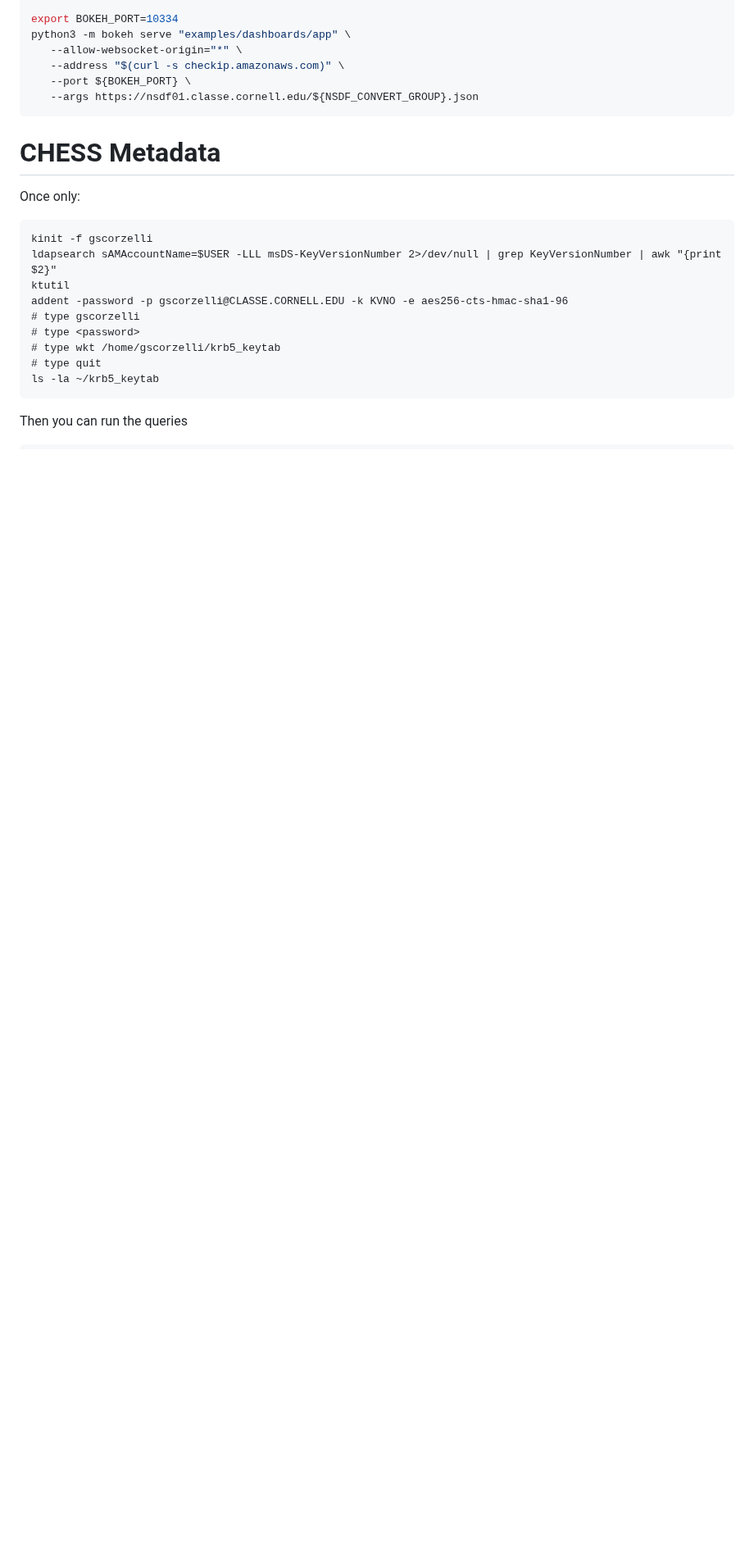
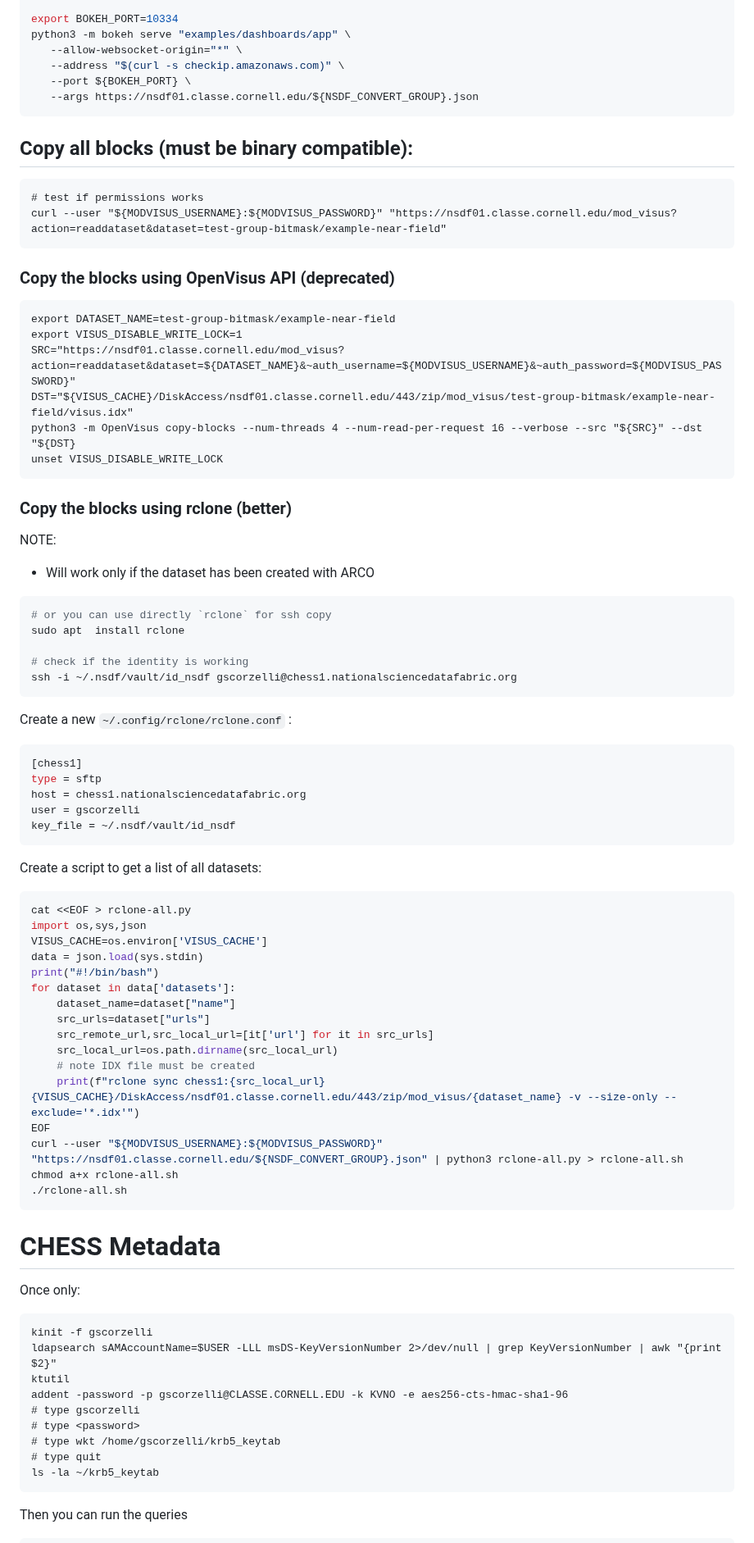
Before and after one commit to sci-visus/openvisuspy, a Markdown page: examples/chess/ReadMe.md, the part around one of its changes. Shown at 82% size. Rendered like a GitHub page; blank space fills up the shorter version.

Commit message:
add copy block options

````diff
--- a/examples/chess/ReadMe.md
+++ b/examples/chess/ReadMe.md
@@ -304,6 +303,69 @@ python3 -m bokeh serve "examples/dashboards/app" \
    --address "$(curl -s checkip.amazonaws.com)" \
    --port ${BOKEH_PORT} \
    --args https://nsdf01.classe.cornell.edu/${NSDF_CONVERT_GROUP}.json
+```
+
+## Copy all blocks (must be binary compatible):
+
+
+```
+# test if permissions works
+curl --user "${MODVISUS_USERNAME}:${MODVISUS_PASSWORD}" "https://nsdf01.classe.cornell.edu/mod_visus?action=readdataset&dataset=test-group-bitmask/example-near-field"
+```
+
+### Copy the blocks using OpenVisus API (deprecated)
+
+```
+export DATASET_NAME=test-group-bitmask/example-near-field
+export VISUS_DISABLE_WRITE_LOCK=1
+SRC="https://nsdf01.classe.cornell.edu/mod_visus?action=readdataset&dataset=${DATASET_NAME}&~auth_username=${MODVISUS_USERNAME}&~auth_password=${MODVISUS_PASSWORD}"
+DST="${VISUS_CACHE}/DiskAccess/nsdf01.classe.cornell.edu/443/zip/mod_visus/test-group-bitmask/example-near-field/visus.idx"
+python3 -m OpenVisus copy-blocks --num-threads 4 --num-read-per-request 16 --verbose --src "${SRC}" --dst "${DST}
+unset VISUS_DISABLE_WRITE_LOCK
+```
+
+### Copy the blocks using rclone (better)
+
+NOTE:
+- Will work only if the dataset has been created with ARCO
+
+```bash
+# or you can use directly `rclone` for ssh copy
+sudo apt  install rclone
+
+# check if the identity is working
+ssh -i ~/.nsdf/vault/id_nsdf gscorzelli@chess1.nationalsciencedatafabric.org
+```
+
+Create a new `~/.config/rclone/rclone.conf` :
+
+```ini
+[chess1]
+type = sftp
+host = chess1.nationalsciencedatafabric.org
+user = gscorzelli
+key_file = ~/.nsdf/vault/id_nsdf
+```
+
+Create a script to get a list of all datasets:
+
+```bash
+cat <<EOF > rclone-all.py
+import os,sys,json
+VISUS_CACHE=os.environ['VISUS_CACHE']
+data = json.load(sys.stdin)
+print("#!/bin/bash")
+for dataset in data['datasets']:
+	dataset_name=dataset["name"]
+	src_urls=dataset["urls"]
+	src_remote_url,src_local_url=[it['url'] for it in src_urls]
+	src_local_url=os.path.dirname(src_local_url)
+	# note IDX file must be created
+	print(f"rclone sync chess1:{src_local_url} {VISUS_CACHE}/DiskAccess/nsdf01.classe.cornell.edu/443/zip/mod_visus/{dataset_name} -v --size-only --exclude='*.idx'")
+EOF
+curl --user "${MODVISUS_USERNAME}:${MODVISUS_PASSWORD}" "https://nsdf01.classe.cornell.edu/${NSDF_CONVERT_GROUP}.json" | python3 rclone-all.py > rclone-all.sh
+chmod a+x rclone-all.sh
+./rclone-all.sh
 ```
 
 
````
Also changed, not shown: other parts of examples/chess/ReadMe.md (+0 -1 lines).
